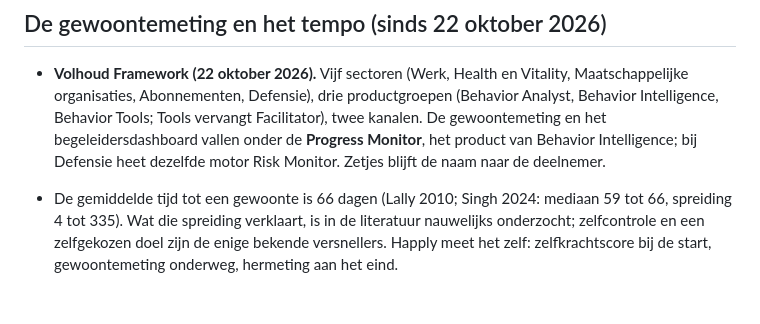
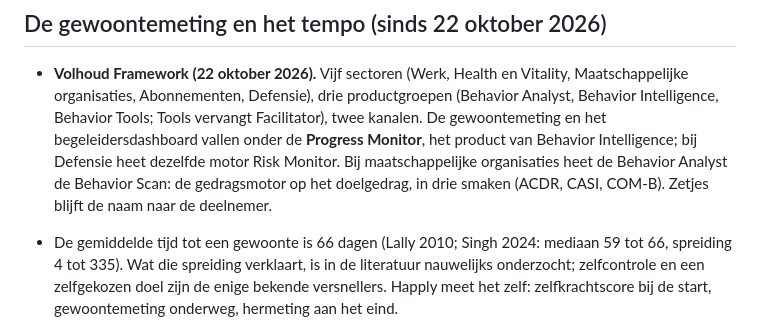
Before and after one commit to Nees644/happly-zetjes, a Markdown page: CLAUDE.md, the part around the change. Drawn GitHub-style; blank space fills up the shorter version.

Commit message:
CLAUDE.md: Behavior Scan in drie smaken
Co-Authored-By: Claude Fable 5.1 <noreply@anthropic.com>
Claude-Session: https://claude.ai/code/session_01JMdkux2kedoPBKEw8RcLP3

```diff
--- a/CLAUDE.md
+++ b/CLAUDE.md
@@ -92,7 +92,9 @@ Stand per stap (zie paragraaf 13 van de briefing):
   Behavior Intelligence, Behavior Tools; Tools vervangt Facilitator), twee
   kanalen. De gewoontemeting en het begeleidersdashboard vallen onder de
   **Progress Monitor**, het product van Behavior Intelligence; bij Defensie
-  heet dezelfde motor Risk Monitor. Zetjes blijft de naam naar de deelnemer.
+  heet dezelfde motor Risk Monitor. Bij maatschappelijke organisaties heet de
+  Behavior Analyst de Behavior Scan: de gedragsmotor op het doelgedrag, in
+  drie smaken (ACDR, CASI, COM-B). Zetjes blijft de naam naar de deelnemer.
 
 - De gemiddelde tijd tot een gewoonte is 66 dagen (Lally 2010; Singh 2024:
   mediaan 59 tot 66, spreiding 4 tot 335). Wat die spreiding verklaart, is in
```
